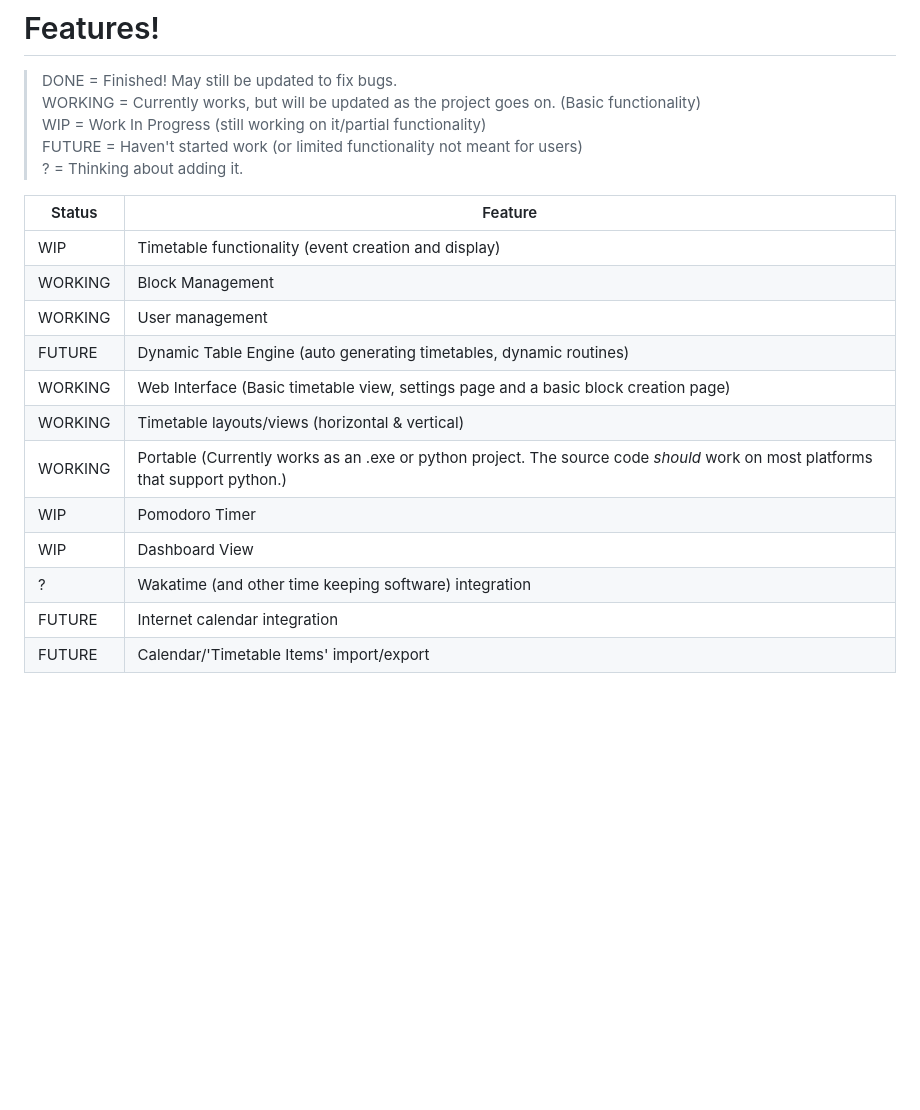
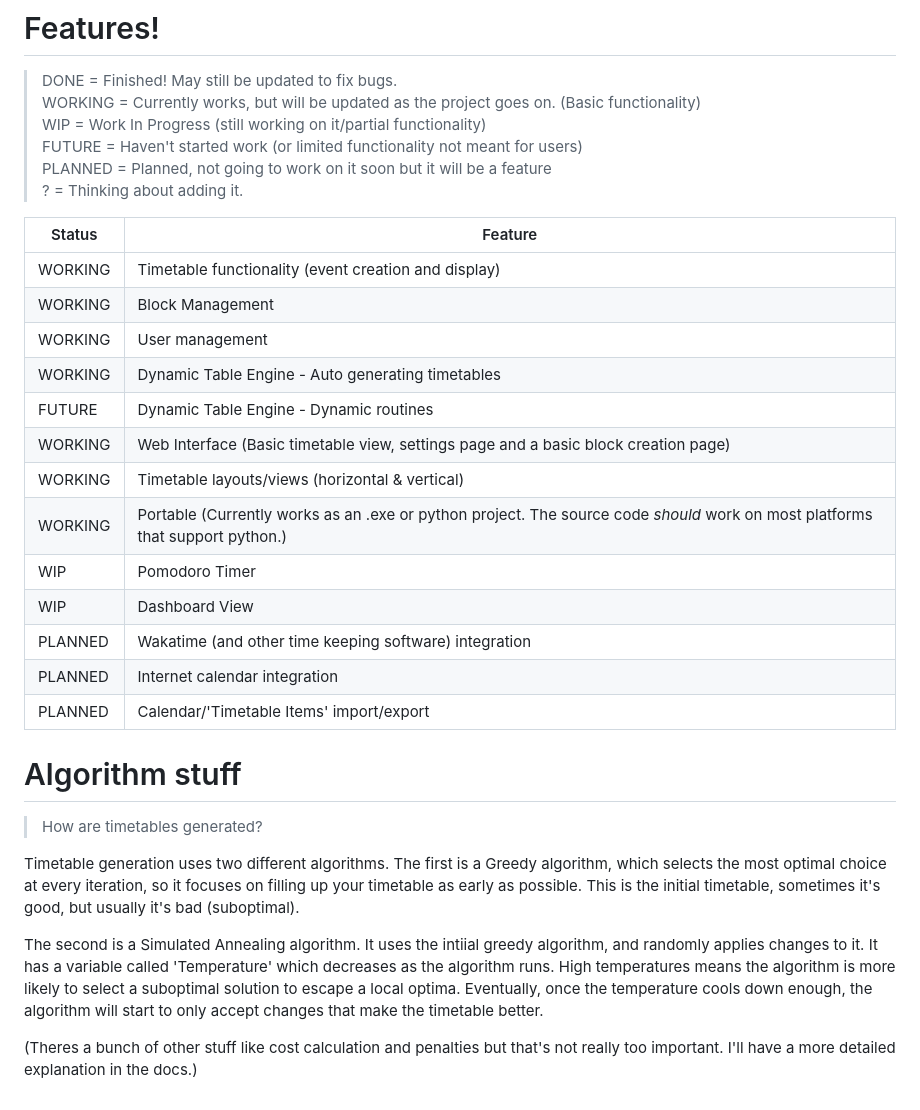
Before and after one commit to sysangl/Dynamic-Timetabler, a Markdown page: README.md, the part around the change. GitHub-like rendering; blank space fills up the shorter version.

```diff
--- a/README.md
+++ b/README.md
@@ -38,20 +38,35 @@ More information is located in `docs/Quickstart.md`
 > WORKING = Currently works, but will be updated as the project goes on. (Basic functionality) <br>
 > WIP     = Work In Progress (still working on it/partial functionality) <br>
 > FUTURE  = Haven't started work (or limited functionality not meant for users) <br>
+> PLANNED = Planned, not going to work on it soon but it will be a feature <br>
 > ?       = Thinking about adding it. <br>
 
 
 | Status  | Feature                                                                                                                       |
 | ------- | ----------------------------------------------------------------------------------------------------------------------------- |
-| WIP     | Timetable functionality (event creation and display)                                                                          |
+| WORKING | Timetable functionality (event creation and display)                                                                          |
 | WORKING | Block Management                                                                                                              |
 | WORKING | User management                                                                                                               |
-| FUTURE  | Dynamic Table Engine (auto generating timetables, dynamic routines)                                                           |
+| WORKING | Dynamic Table Engine - Auto generating timetables                                                                             |
+| FUTURE  | Dynamic Table Engine - Dynamic routines                                                                                       |
 | WORKING | Web Interface (Basic timetable view, settings page and a basic block creation page)                                           |
 | WORKING | Timetable layouts/views (horizontal & vertical)                                                                               |
 | WORKING | Portable (Currently works as an .exe or python project. The source code *should* work on most platforms that support python.) |
 | WIP     | Pomodoro Timer                                                                                                                |
 | WIP     | Dashboard View                                                                                                                |
-| ?       | Wakatime (and other time keeping software) integration                                                                        |
-| FUTURE  | Internet calendar integration                                                                                                 |
-| FUTURE  | Calendar/'Timetable Items' import/export                                                                                      |
+| PLANNED | Wakatime (and other time keeping software) integration                                                                        |
+| PLANNED | Internet calendar integration                                                                                                 |
+| PLANNED | Calendar/'Timetable Items' import/export                                                                                      |
+
+
+# Algorithm stuff
+> How are timetables generated?
+
+Timetable generation uses two different algorithms.
+The first is a Greedy algorithm, which selects the most optimal choice at every iteration, so it focuses on filling up your timetable as early as possible.
+This is the initial timetable, sometimes it's good, but usually it's bad (suboptimal).
+
+The second is a Simulated Annealing algorithm.
+It uses the intiial greedy algorithm, and randomly applies changes to it. It has a variable called 'Temperature' which decreases as the algorithm runs. High temperatures means the algorithm is more likely to select a suboptimal solution to escape a local optima. Eventually, once the temperature cools down enough, the algorithm will start to only accept changes that make the timetable better.
+
+(Theres a bunch of other stuff like cost calculation and penalties but that's not really too important. I'll have a more detailed explanation in the docs.)
```
